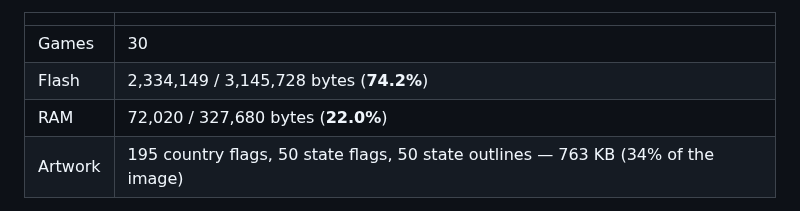
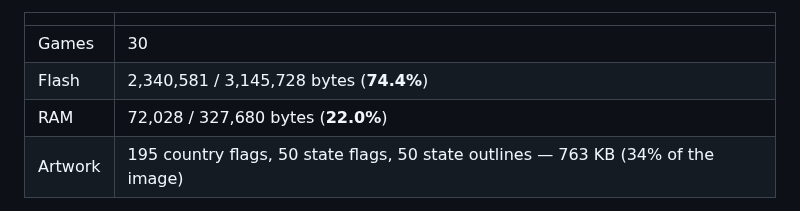
Before and after one commit to iamankushpandit/Gume, a Markdown page: README.md, the part around the change. Drawn GitHub-style.

```diff
--- a/README.md
+++ b/README.md
@@ -18,8 +18,8 @@ no data collection.** Two radios exist and both are narrow by design:
 | | |
 |---|---|
 | Games | 30 |
-| Flash | 2,334,149 / 3,145,728 bytes (**74.2%**) |
-| RAM | 72,020 / 327,680 bytes (**22.0%**) |
+| Flash | 2,340,581 / 3,145,728 bytes (**74.4%**) |
+| RAM | 72,028 / 327,680 bytes (**22.0%**) |
 | Artwork | 195 country flags, 50 state flags, 50 state outlines — 763 KB (34% of the image) |
 
 Contribution workflow lives in [CONTRIBUTING.md](CONTRIBUTING.md).
```
Also changed, not shown: CLAUDE.md (+3 -3 lines), docs/screens/about-radios.png, docs/screens/money.png, docs/screens/trace-lower.png, docs/screens/trace.png, 1 other file.
